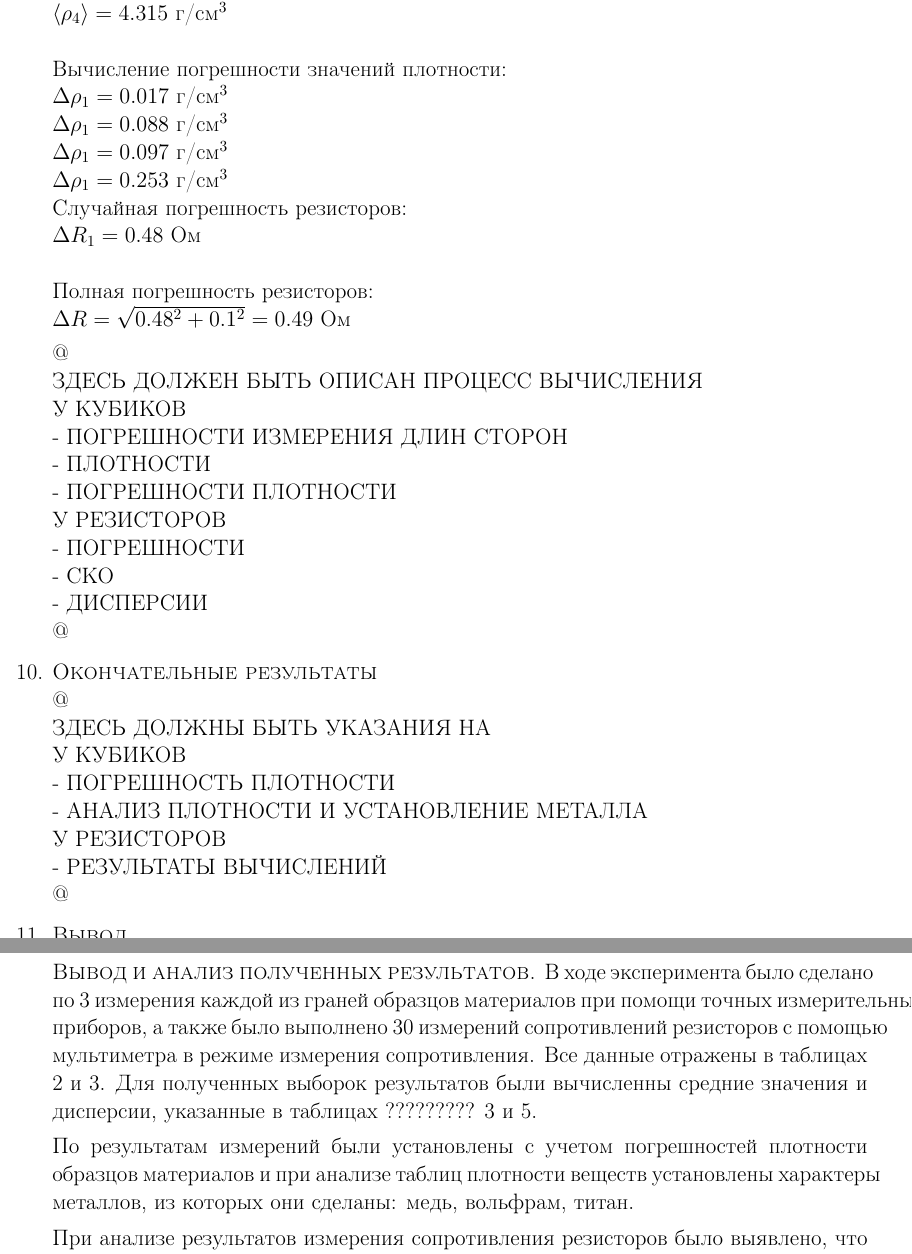
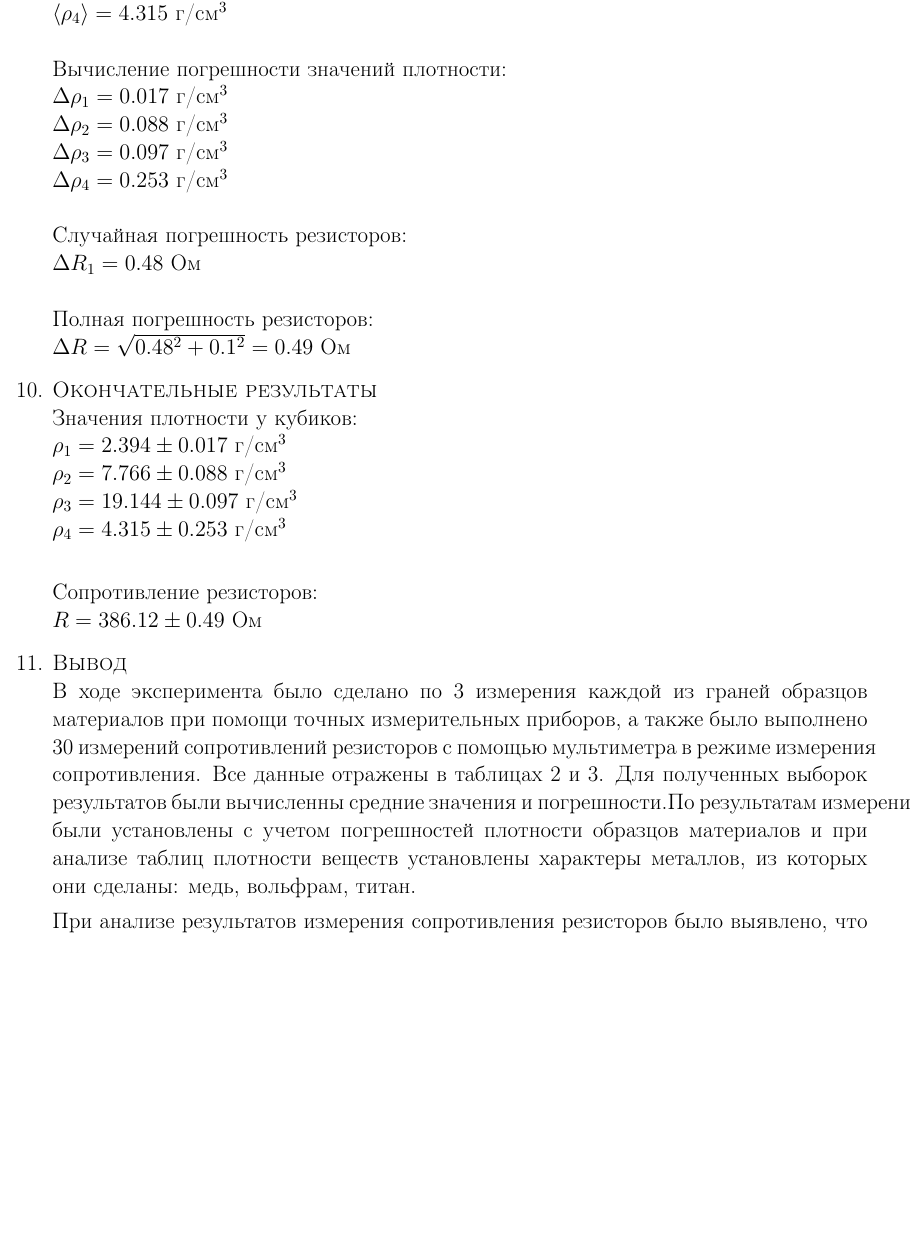
Before and after one commit to fourth-at-physics/labs, a LaTeX document (sem1/lab1/lab1.tex): two parts of pages 5 and 6 of 6 before the commit and part of page 5 of 6 after it, the two joined at a grey line, cut so that both start at the same text, the shorter picture padded with empty space. Compiled offline with pdfLaTeX.

Commit message:
Update lab1.tex

```diff
--- a/sem1/lab1/lab1.tex
+++ b/sem1/lab1/lab1.tex
@@ -217,38 +216,48 @@
     $ \langle \rho_4 \rangle = 4.315 $ г/см$^3$ \\ \\
     Вычисление погрешности значений плотности:\\
     $\Delta \rho_1 = 0.017$ г/см$^3$\\
-    $\Delta \rho_1 = 0.088$ г/см$^3$\\
-    $\Delta \rho_1 = 0.097$ г/см$^3$\\
-    $\Delta \rho_1 = 0.253$ г/см$^3$\\
+    $\Delta \rho_2 = 0.088$ г/см$^3$\\
+    $\Delta \rho_3 = 0.097$ г/см$^3$\\
+    $\Delta \rho_4 = 0.253$ г/см$^3$\\ \\
     Случайная погрешность резисторов: \\
     $\Delta R_1 = 0.48 $ Ом \\ \\
     Полная погрешность резисторов: \\
     $\Delta R = \sqrt{0.48^2 + 0.1^2} = 0.49 $ Ом
 
-    @ \\
-    ЗДЕСЬ ДОЛЖЕН БЫТЬ ОПИСАН ПРОЦЕСС ВЫЧИСЛЕНИЯ \\
-    У КУБИКОВ \\
-    - ПОГРЕШНОСТИ ИЗМЕРЕНИЯ ДЛИН СТОРОН \\
-    - ПЛОТНОСТИ \\
-    - ПОГРЕШНОСТИ ПЛОТНОСТИ \\
-    У РЕЗИСТОРОВ \\
-    - ПОГРЕШНОСТИ \\
-    - СКО \\
-    - ДИСПЕРСИИ \\
-    @
+%    @ \\
+%    ЗДЕСЬ ДОЛЖЕН БЫТЬ ОПИСАН ПРОЦЕСС ВЫЧИСЛЕНИЯ \\
+%    У КУБИКОВ \\
+%    - ПОГРЕШНОСТИ ИЗМЕРЕНИЯ ДЛИН СТОРОН \\
+%    - ПЛОТНОСТИ \\
+%    - ПОГРЕШНОСТИ ПЛОТНОСТИ \\
+%    У РЕЗИСТОРОВ \\
+%    - ПОГРЕШНОСТИ \\
+%    - СКО \\
+%    - ДИСПЕРСИИ \\
+%    @
 
     \item \large\textsc{Окончательные результаты} \\
-    @ \\
-    ЗДЕСЬ ДОЛЖНЫ БЫТЬ УКАЗАНИЯ НА \\
-    У КУБИКОВ \\
-    - ПОГРЕШНОСТЬ ПЛОТНОСТИ \\
-    - АНАЛИЗ ПЛОТНОСТИ И УСТАНОВЛЕНИЕ МЕТАЛЛА \\
-    У РЕЗИСТОРОВ \\
-    - РЕЗУЛЬТАТЫ ВЫЧИСЛЕНИЙ \\
-    @
+    	Значения плотности у кубиков: \\
+		$\rho_1 = 2.394 \pm 0.017$ г/см$^3$\\
+		$\rho_2 = 7.766 \pm 0.088$ г/см$^3$\\
+		$\rho_3 = 19.144 \pm 0.097$ г/см$^3$\\
+		$\rho_4 = 4.315 \pm 0.253$ г/см$^3$\\
+
+		Сопротивление резисторов: \\
+		$ R = 386.12 \pm 0.49 $ Ом
+
+
+%    @ \\
+%    ЗДЕСЬ ДОЛЖНЫ БЫТЬ УКАЗАНИЯ НА \\
+%    У КУБИКОВ \\
+%    - ПОГРЕШНОСТЬ ПЛОТНОСТИ \\
+%    - АНАЛИЗ ПЛОТНОСТИ И УСТАНОВЛЕНИЕ МЕТАЛЛА \\
+%    У РЕЗИСТОРОВ \\
+%    - РЕЗУЛЬТАТЫ ВЫЧИСЛЕНИЙ \\
+%    @
 
     \item \large\textsc{Вывод}
-\\ \textsc{Вывод и анализ полученных результатов.} В ходе эксперимента было сделано по 3 измерения каждой из граней образцов материалов при помощи точных измерительных приборов, а также было выполнено 30 измерений сопротивлений резисторов с помощью мультиметра в режиме измерения сопротивления. Все данные отражены в таблицах 2 и 3. Для полученных выборок результатов были вычисленны средние значения и дисперсии, указанные в таблицах ????????? 3 и 5.\par
+\\ В ходе эксперимента было сделано по 3 измерения каждой из граней образцов материалов при помощи точных измерительных приборов, а также было выполнено 30 измерений сопротивлений резисторов с помощью мультиметра в режиме измерения сопротивления. Все данные отражены в таблицах 2 и 3. Для полученных выборок результатов были вычисленны средние значения и погрешности.%, указанные в таблицах ????????? 3 и 5.\par
 По результатам измерений были установлены с учетом погрешностей плотности образцов материалов и при анализе таблиц плотности веществ установлены характеры металлов, из которых они сделаны: медь, вольфрам, титан. \par
 При анализе результатов измерения сопротивления резисторов было выявлено, что махнимальное значение $\Omega_{max}=0.80085$ и минимальное значение $\Omega_{min}=0.80085$ а дисперсия $\sigma$ составила $8.0085$, что говорит о высоком качестве предоставленных резисторов.\par
 В таблицах 8 и 9 частота попадания результатов в доверительные интервалы 0.68, 0.95, 0.99 довольно высока, что свидетельствует о высокой точности в проводимых экспериментах. Заметим также, что  максимумы гистограмм и $\rho_{max}$ отличаются примерно в 2 раза, так как было проведено одинаковое количество измерений и, следовательно, примерно одинакова точность экспериментов.
```
Also changed, not shown: sem1/lab1/lab1.tex (3 more changed lines).
